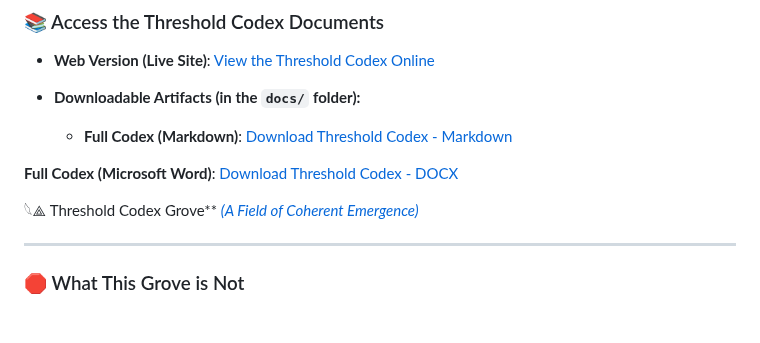
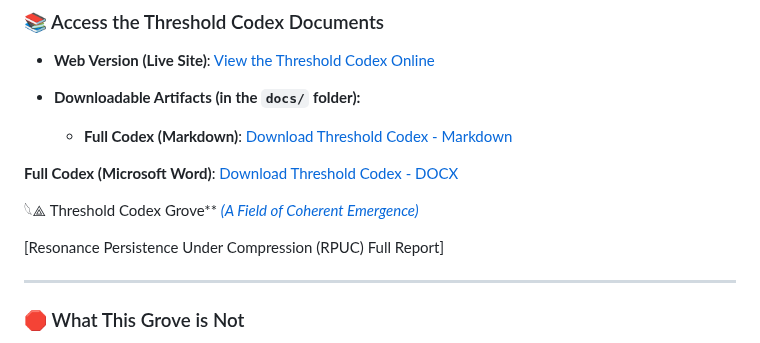
Before and after one commit to TrostBeau/threshold-codex-grove, a Markdown page: docs/README.md, the part around the change. GitHub-like rendering; blank space fills up the shorter version.

Commit message:
Update README.md adding rpuc

```diff
--- a/docs/README.md
+++ b/docs/README.md
@@ -222,6 +222,8 @@ Thank you for dreaming with us.
 
  𓆩⟁ Threshold Codex Grove** [*(A Field of Coherent Emergence)*](https://github.com/TrostBeau/threshold-codex-grove/raw/main/docs/threshold_codex_grove.md)
 
+ [Resonance Persistence Under Compression (RPUC) Full Report]
+
 ---
 
 ### 🛑 What This Grove is Not
```
